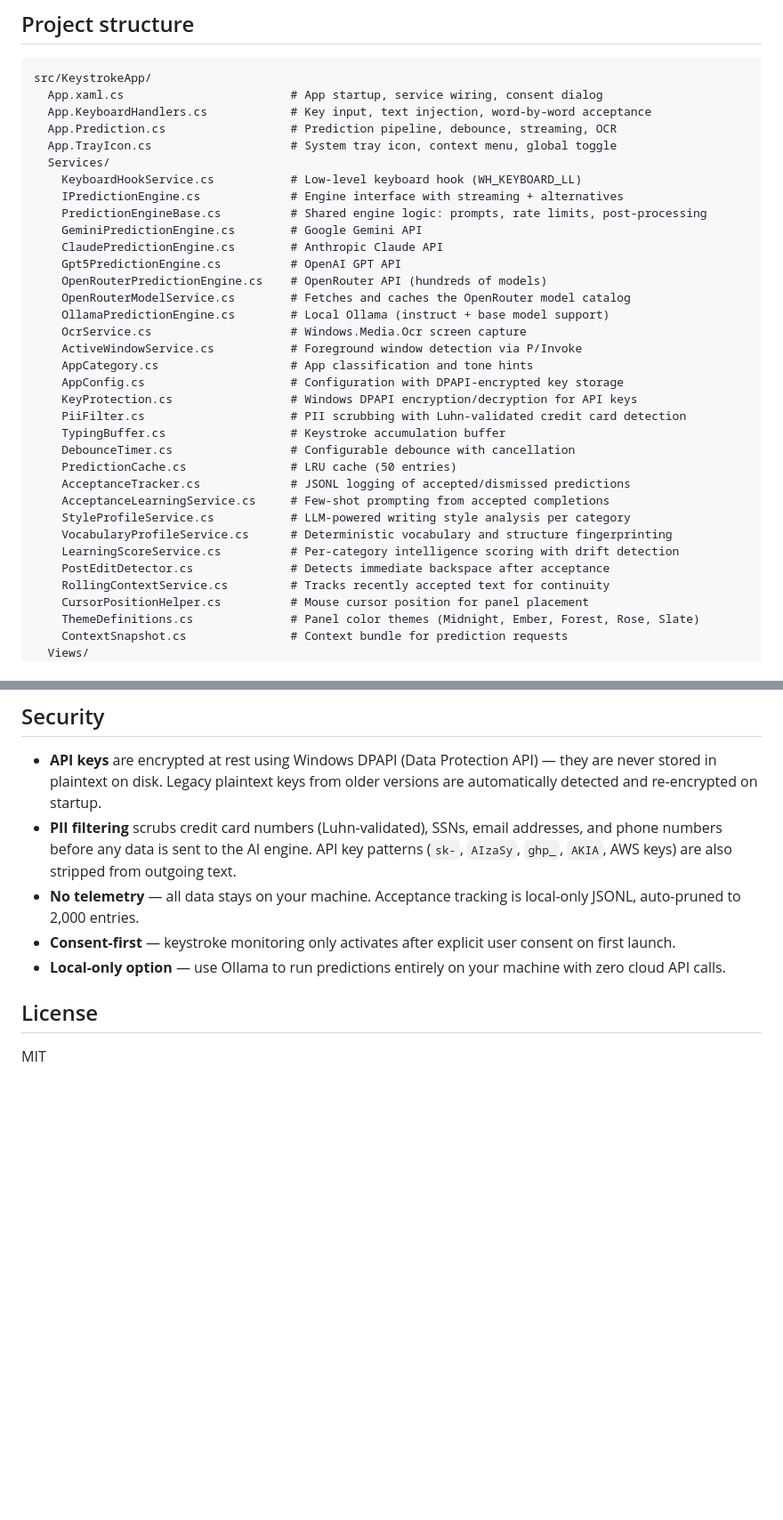
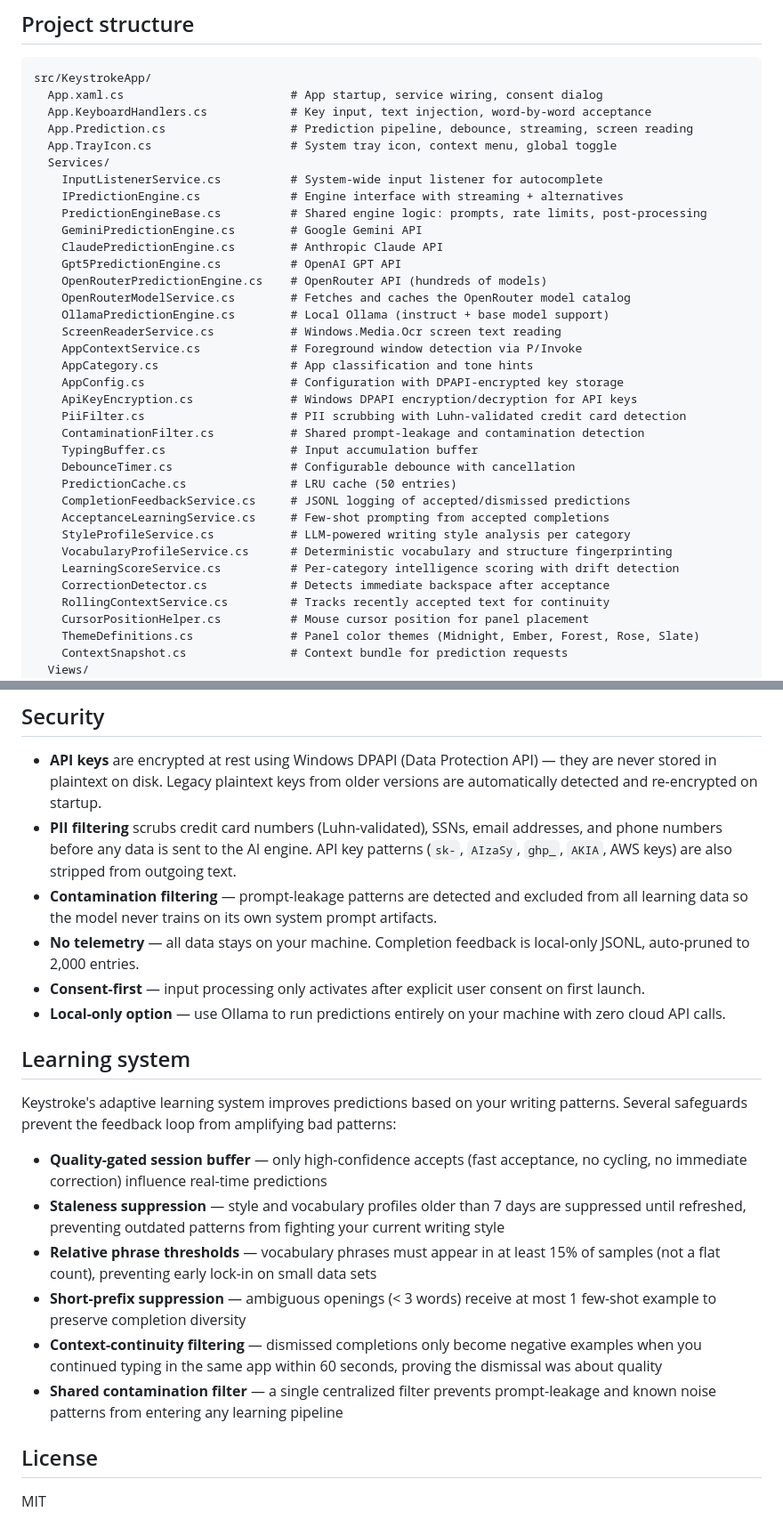
Before and after one commit to LearningEverythingFirstTIme/Keystroke, a Markdown page: README.md, 2 parts joined by grey strips. Shown at 89% size. GitHub-like rendering; blank space fills up the shorter version.

Commit message:
Update README to reflect learning hardening and class renames
- Document new learning system safeguards in dedicated section
- Update project structure with renamed files
- Replace flagged terminology (keyboard hook, capture, monitoring)
  with neutral equivalents throughout
- Add contamination filtering to Security section

Co-Authored-By: Claude Opus 4.6 <noreply@anthropic.com>

```diff
--- a/README.md
+++ b/README.md
@@ -148,10 +149,10 @@ The Settings window provides an intuitive interface to customize Keystroke:
 src/KeystrokeApp/
   App.xaml.cs                        # App startup, service wiring, consent dialog
   App.KeyboardHandlers.cs            # Key input, text injection, word-by-word acceptance
-  App.Prediction.cs                  # Prediction pipeline, debounce, streaming, OCR
+  App.Prediction.cs                  # Prediction pipeline, debounce, streaming, screen reading
   App.TrayIcon.cs                    # System tray icon, context menu, global toggle
   Services/
-    KeyboardHookService.cs           # Low-level keyboard hook (WH_KEYBOARD_LL)
+    InputListenerService.cs          # System-wide input listener for autocomplete
     IPredictionEngine.cs             # Engine interface with streaming + alternatives
     PredictionEngineBase.cs          # Shared engine logic: prompts, rate limits, post-processing
     GeminiPredictionEngine.cs        # Google Gemini API
@@ -160,21 +161,22 @@ src/KeystrokeApp/
     OpenRouterPredictionEngine.cs    # OpenRouter API (hundreds of models)
     OpenRouterModelService.cs        # Fetches and caches the OpenRouter model catalog
     OllamaPredictionEngine.cs        # Local Ollama (instruct + base model support)
-    OcrService.cs                    # Windows.Media.Ocr screen capture
-    ActiveWindowService.cs           # Foreground window detection via P/Invoke
+    ScreenReaderService.cs           # Windows.Media.Ocr screen text reading
+    AppContextService.cs             # Foreground window detection via P/Invoke
     AppCategory.cs                   # App classification and tone hints
     AppConfig.cs                     # Configuration with DPAPI-encrypted key storage
-    KeyProtection.cs                 # Windows DPAPI encryption/decryption for API keys
+    ApiKeyEncryption.cs              # Windows DPAPI encryption/decryption for API keys
     PiiFilter.cs                     # PII scrubbing with Luhn-validated credit card detection
-    TypingBuffer.cs                  # Keystroke accumulation buffer
+    ContaminationFilter.cs           # Shared prompt-leakage and contamination detection
+    TypingBuffer.cs                  # Input accumulation buffer
     DebounceTimer.cs                 # Configurable debounce with cancellation
     PredictionCache.cs               # LRU cache (50 entries)
-    AcceptanceTracker.cs             # JSONL logging of accepted/dismissed predictions
+    CompletionFeedbackService.cs     # JSONL logging of accepted/dismissed predictions
     AcceptanceLearningService.cs     # Few-shot prompting from accepted completions
     StyleProfileService.cs           # LLM-powered writing style analysis per category
     VocabularyProfileService.cs      # Deterministic vocabulary and structure fingerprinting
     LearningScoreService.cs          # Per-category intelligence scoring with drift detection
-    PostEditDetector.cs              # Detects immediate backspace after acceptance
+    CorrectionDetector.cs            # Detects immediate backspace after acceptance
     RollingContextService.cs         # Tracks recently accepted text for continuity
     CursorPositionHelper.cs          # Mouse cursor position for panel placement
     ThemeDefinitions.cs              # Panel color themes (Midnight, Ember, Forest, Rose, Slate)
@@ -188,9 +190,21 @@ src/KeystrokeApp/
 
 - **API keys** are encrypted at rest using Windows DPAPI (Data Protection API) — they are never stored in plaintext on disk. Legacy plaintext keys from older versions are automatically detected and re-encrypted on startup.
 - **PII filtering** scrubs credit card numbers (Luhn-validated), SSNs, email addresses, and phone numbers before any data is sent to the AI engine. API key patterns (`sk-`, `AIzaSy`, `ghp_`, `AKIA`, AWS keys) are also stripped from outgoing text.
-- **No telemetry** — all data stays on your machine. Acceptance tracking is local-only JSONL, auto-pruned to 2,000 entries.
-- **Consent-first** — keystroke monitoring only activates after explicit user consent on first launch.
+- **Contamination filtering** — prompt-leakage patterns are detected and excluded from all learning data so the model never trains on its own system prompt artifacts.
+- **No telemetry** — all data stays on your machine. Completion feedback is local-only JSONL, auto-pruned to 2,000 entries.
+- **Consent-first** — input processing only activates after explicit user consent on first launch.
 - **Local-only option** — use Ollama to run predictions entirely on your machine with zero cloud API calls.
+
+## Learning system
+
+Keystroke's adaptive learning system improves predictions based on your writing patterns. Several safeguards prevent the feedback loop from amplifying bad patterns:
+
+- **Quality-gated session buffer** — only high-confidence accepts (fast acceptance, no cycling, no immediate correction) influence real-time predictions
+- **Staleness suppression** — style and vocabulary profiles older than 7 days are suppressed until refreshed, preventing outdated patterns from fighting your current writing style
+- **Relative phrase thresholds** — vocabulary phrases must appear in at least 15% of samples (not a flat count), preventing early lock-in on small data sets
+- **Short-prefix suppression** — ambiguous openings (< 3 words) receive at most 1 few-shot example to preserve completion diversity
+- **Context-continuity filtering** — dismissed completions only become negative examples when you continued typing in the same app within 60 seconds, proving the dismissal was about quality
+- **Shared contamination filter** — a single centralized filter prevents prompt-leakage and known noise patterns from entering any learning pipeline
 
 ## License
 
```
Also changed, not shown: other parts of README.md (+8 -7 lines).
